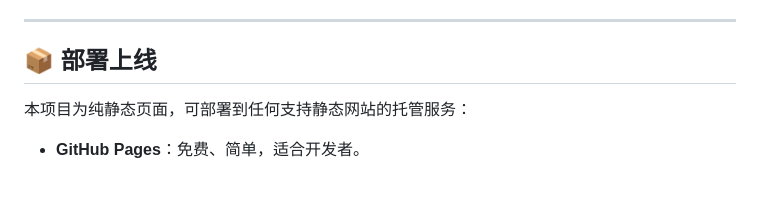
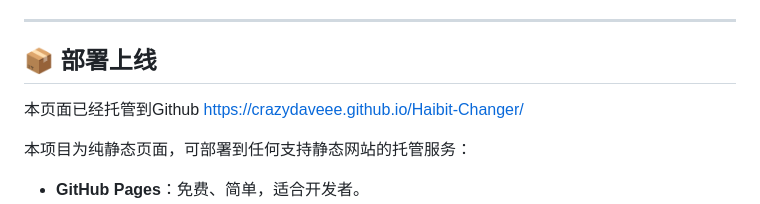
Before and after one commit to CrazyDaveee/Habit-Changer, a Markdown page: README.md, the part around the change. GitHub-like rendering; blank space fills up the shorter version.

Commit message:
更新README.md

```diff
--- a/README.md
+++ b/README.md
@@ -96,6 +96,9 @@
 
 ## 📦 部署上线
 
+本页面已经托管到Github
+https://crazydaveee.github.io/Haibit-Changer/
+
 本项目为纯静态页面，可部署到任何支持静态网站的托管服务：
 
 - **GitHub Pages**：免费、简单，适合开发者。
```
